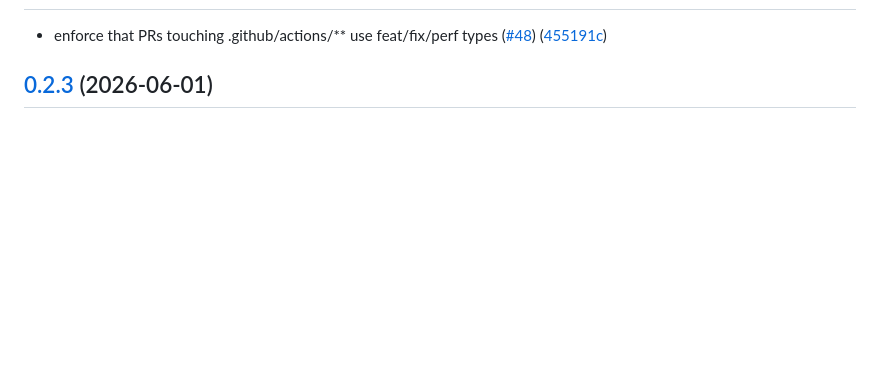
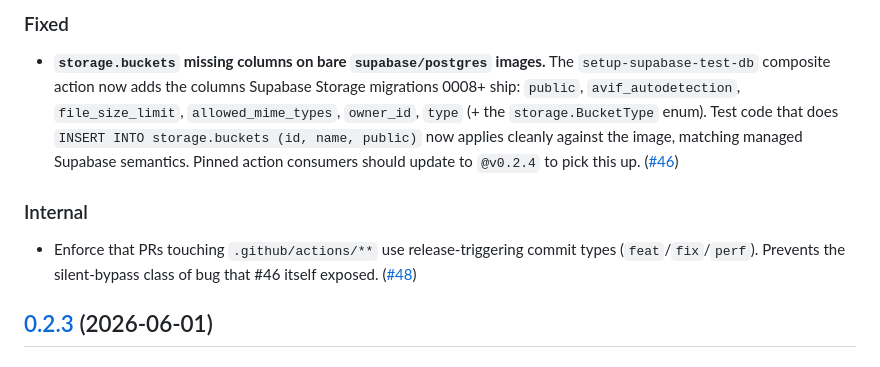
Before and after one commit to alialavia/sqlproof, a Markdown page: CHANGELOG.md, the part around one of its changes. GitHub-like rendering; blank space fills up the shorter version.

Commit message:
Update CHANGELOG for version 0.2.4
Updated changelog for version 0.2.4 with fixes and internal changes.

```diff
--- a/CHANGELOG.md
+++ b/CHANGELOG.md
@@ -9,6 +9,22 @@ remains in `0.x`, minor versions may include breaking changes.
 
+### Fixed
 
-* enforce that PRs touching .github/actions/** use feat/fix/perf types ([#48](https://github.com/alialavia/sqlproof/issues/48)) ([455191c](https://github.com/alialavia/sqlproof/commit/455191ca8cdd0ccfc3cee315a3da03ea20e8236f))
+- **`storage.buckets` missing columns on bare `supabase/postgres` images.**
+  The `setup-supabase-test-db` composite action now adds the columns
+  Supabase Storage migrations 0008+ ship: `public`, `avif_autodetection`,
+  `file_size_limit`, `allowed_mime_types`, `owner_id`, `type` (+ the
+  `storage.BucketType` enum). Test code that does
+  `INSERT INTO storage.buckets (id, name, public)` now applies cleanly
+  against the image, matching managed Supabase semantics. Pinned action
+  consumers should update to `@v0.2.4` to pick this up.
+  ([#46](https://github.com/alialavia/sqlproof/pull/46))
+
+### Internal
+
+- Enforce that PRs touching `.github/actions/**` use release-triggering
+  commit types (`feat`/`fix`/`perf`). Prevents the silent-bypass class
+  of bug that #46 itself exposed.
+  ([#48](https://github.com/alialavia/sqlproof/pull/48))
 
 ## [0.2.3](https://github.com/alialavia/sqlproof/compare/v0.2.2...v0.2.3) (2026-06-01)
 
```
Also changed, not shown: other parts of CHANGELOG.md (+1 -1 lines).
